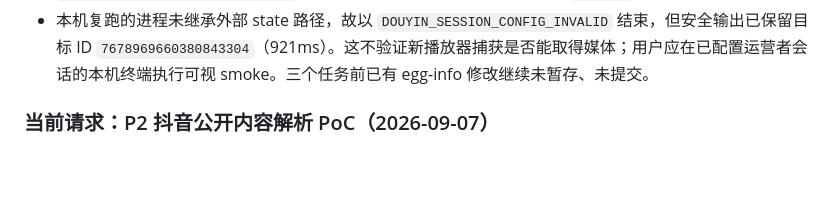
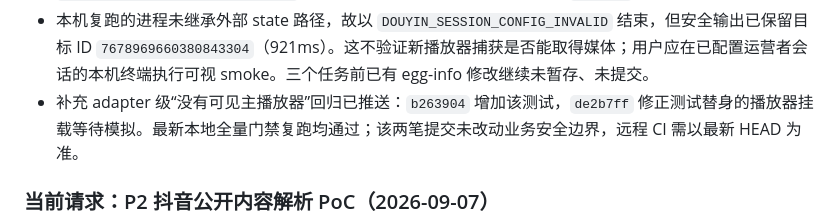
Before and after one commit to zys1544526484/video-extractor-miniprogram, a Markdown page: docs/HANDOFF.md, the part around the change. Rendered like a GitHub page; blank space fills up the shorter version.

Commit message:
docs: record p3 missing player regression

```diff
--- a/docs/HANDOFF.md
+++ b/docs/HANDOFF.md
@@ -21,6 +21,7 @@
 - 本轮全量验证：后端 pytest `180 passed`（2 warnings）；Ruff、compileall、前端 `npm test` `49 passed`、`npm run validate:miniprogram` 与合成 `npm run validate:production`（各 80 files）以及 `git diff --check` 均通过。先前存在的三个 egg-info 未提交文件保持未暂存、未提交；本次文档 commit push 后再确认远程 CI。
 - 主播放器捕获修正已推送：`f94e021`。身份严格匹配后，adapter 读取可见、非广告/非推荐主播放器的 `currentSrc`、`src` 和 `source[src]`；blob 仅在启动该播放器之后有唯一 video/HLS 响应时作为候选，多候选明确拒绝。新增安全 `PlayerDiagnostics`，仅记录规范页面路径、作品 ID、video 计数/布尔来源状态、响应 MIME 与域名；不保存 URL、Cookie、签名、Token 或 storage state。`DOUYIN_SESSION_HEADLESS` 默认 `true`，人工本机 smoke 可临时设为 `false`。错误新增 `DOUYIN_SESSION_PLAYER_NOT_FOUND`，与 `DOUYIN_SESSION_MEDIA_NOT_FOUND` 分离；smoke 后续失败仍保留已解析 `work_id`。
 - 本机复跑的进程未继承外部 state 路径，故以 `DOUYIN_SESSION_CONFIG_INVALID` 结束，但安全输出已保留目标 ID `7678969660380843304`（921ms）。这不验证新播放器捕获是否能取得媒体；用户应在已配置运营者会话的本机终端执行可视 smoke。三个任务前已有 egg-info 修改继续未暂存、未提交。
+- 补充 adapter 级“没有可见主播放器”回归已推送：`b263904` 增加该测试，`de2b7ff` 修正测试替身的播放器挂载等待模拟。最新本地全量门禁复跑均通过；该两笔提交未改动业务安全边界，远程 CI 需以最新 HEAD 为准。
 
 ### 当前请求：P2 抖音公开内容解析 PoC（2026-09-07）
 
```
